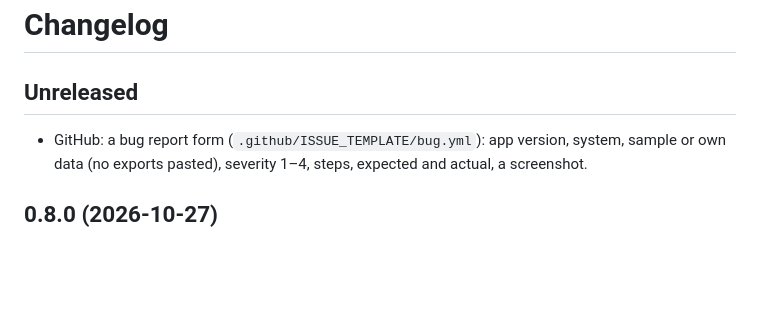
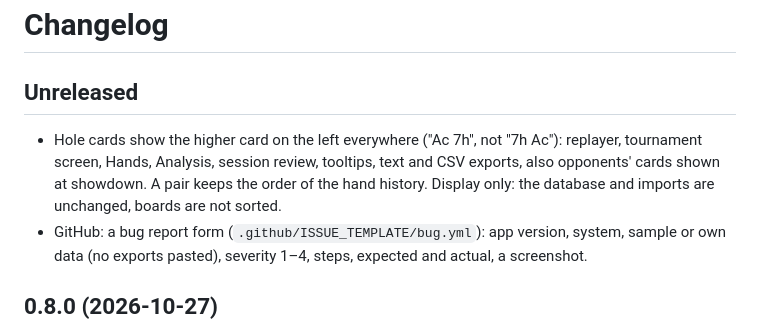
Before and after one commit to mikosz13/poker-tracker, a Markdown page: CHANGELOG.md, the part around the change. Drawn GitHub-style; blank space fills up the shorter version.

Commit message:
CHANGELOG: hole cards with the higher card on the left
Co-Authored-By: Claude Opus 5.5 <noreply@anthropic.com>

```diff
--- a/CHANGELOG.md
+++ b/CHANGELOG.md
@@ -1,6 +1,9 @@
 # Changelog
 
 ## Unreleased
+- Hole cards show the higher card on the left everywhere ("Ac 7h", not "7h Ac"): replayer, tournament screen,
+  Hands, Analysis, session review, tooltips, text and CSV exports, also opponents' cards shown at showdown. A pair
+  keeps the order of the hand history. Display only: the database and imports are unchanged, boards are not sorted.
 - GitHub: a bug report form (`.github/ISSUE_TEMPLATE/bug.yml`): app version, system, sample or own data (no exports
   pasted), severity 1–4, steps, expected and actual, a screenshot.
 
```
